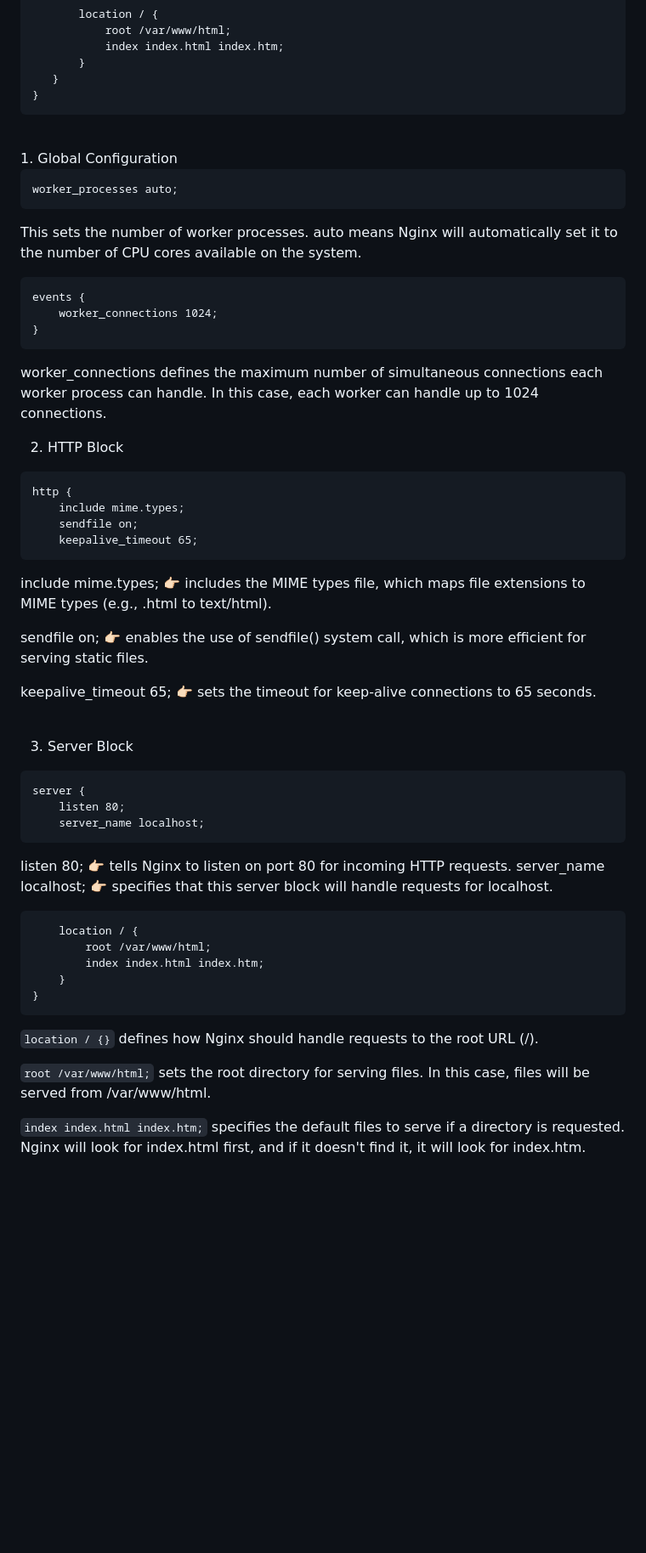
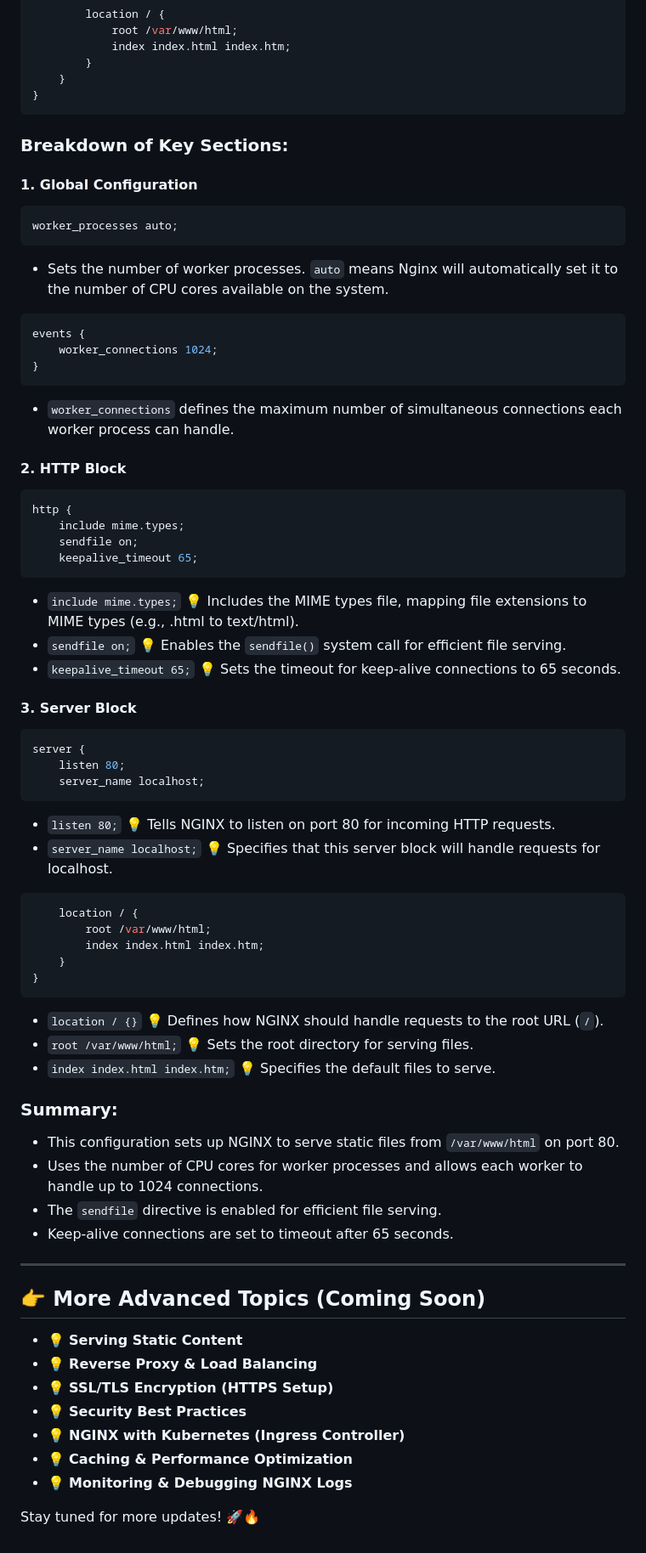
Before and after one commit to POuria25/Ngnix-, a Markdown page: README.md, the part around one of its changes. Shown at 85% size. Drawn GitHub-style; blank space fills up the shorter version.

````diff
--- a/README.md
+++ b/README.md
@@ -103,57 +98,70 @@ http {
         }
     }
 }
- ```
-<br>
-1. Global Configuration
+```
 
-```
+### Breakdown of Key Sections:
+
+#### 1. **Global Configuration**
+```nginx
 worker_processes auto;
 ```
-This sets the number of worker processes. auto means Nginx will automatically set it to the number of CPU cores available on the system.
+- Sets the number of worker processes. `auto` means Nginx will automatically set it to the number of CPU cores available on the system.
 
-```
+```nginx
 events {
     worker_connections 1024;
 }
 ```
-worker_connections defines the maximum number of simultaneous connections each worker process can handle. In this case, each worker can handle up to 1024 connections.
+- `worker_connections` defines the maximum number of simultaneous connections each worker process can handle.
 
-
-2. HTTP Block
-
-```
+#### 2. **HTTP Block**
+```nginx
 http {
     include mime.types;
     sendfile on;
     keepalive_timeout 65;
 ```
+- `include mime.types;` 💡 Includes the MIME types file, mapping file extensions to MIME types (e.g., .html to text/html).
+- `sendfile on;` 💡 Enables the `sendfile()` system call for efficient file serving.
+- `keepalive_timeout 65;` 💡 Sets the timeout for keep-alive connections to 65 seconds.
 
-include mime.types; 👉🏻 includes the MIME types file, which maps file extensions to MIME types (e.g., .html to text/html).
-
-sendfile on; 👉🏻 enables the use of sendfile() system call, which is more efficient for serving static files.
-
-keepalive_timeout 65; 👉🏻 sets the timeout for keep-alive connections to 65 seconds.
-<br><br>
-
-3. Server Block
-```
+#### 3. **Server Block**
+```nginx
 server {
     listen 80;
     server_name localhost;
 ```
-listen 80; 👉🏻 tells Nginx to listen on port 80 for incoming HTTP requests.
-server_name localhost; 👉🏻 specifies that this server block will handle requests for localhost.
+- `listen 80;` 💡 Tells NGINX to listen on port 80 for incoming HTTP requests.
+- `server_name localhost;` 💡 Specifies that this server block will handle requests for localhost.
 
-```
+```nginx
     location / {
         root /var/www/html;
         index index.html index.htm;
     }
 }
 ```
-`location / {}` defines how Nginx should handle requests to the root URL (/).
+- `location / {}` 💡 Defines how NGINX should handle requests to the root URL (`/`).
+- `root /var/www/html;` 💡 Sets the root directory for serving files.
+- `index index.html index.htm;` 💡 Specifies the default files to serve.
 
-`root /var/www/html;` sets the root directory for serving files. In this case, files will be served from /var/www/html.
+### Summary:
+- This configuration sets up NGINX to serve static files from `/var/www/html` on port 80.
+- Uses the number of CPU cores for worker processes and allows each worker to handle up to 1024 connections.
+- The `sendfile` directive is enabled for efficient file serving.
+- Keep-alive connections are set to timeout after 65 seconds.
 
-`index index.html index.htm;` specifies the default files to serve if a directory is requested. Nginx will look for index.html first, and if it doesn't find it, it will look for index.htm.
+---
+
+## 👉 More Advanced Topics (Coming Soon)
+
+- 💡 **Serving Static Content**
+- 💡 **Reverse Proxy & Load Balancing**
+- 💡 **SSL/TLS Encryption (HTTPS Setup)**
+- 💡 **Security Best Practices**
+- 💡 **NGINX with Kubernetes (Ingress Controller)**
+- 💡 **Caching & Performance Optimization**
+- 💡 **Monitoring & Debugging NGINX Logs**
+
+Stay tuned for more updates! 🚀🔥
````
Also changed, not shown: other parts of README.md (+56 -61 lines).
